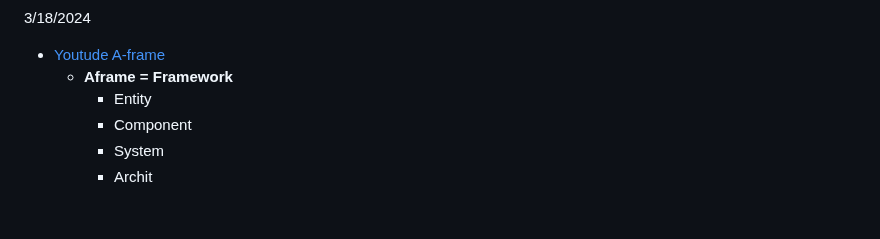
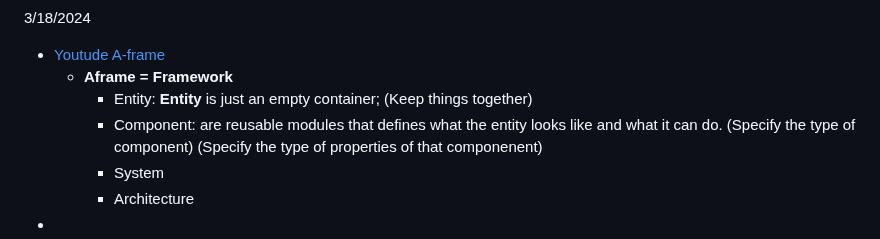
Before and after one commit to kiaram2249/sep10-freedom-project-, a Markdown page: tool/learning-log.md, the part around the change. GitHub-like rendering.

```diff
--- a/tool/learning-log.md
+++ b/tool/learning-log.md
@@ -75,7 +75,8 @@ requestAnimationFrame(animate);
 
 * [Youtude A-frame](https://www.youtube.com/watch?v=qB8Ejh_QdpE&list=PLP3KjR1TMw7ekqC4o5gy0rR4odw7Jga84&index=4)
   * **Aframe = Framework**
-    * Entity
-    * Component
+    * Entity: **Entity** is just an empty container; (Keep things together)
+    * Component: are reusable modules that defines what the entity looks like and what it can do. (Specify the type of component) (Specify the type of properties of that componenent)
     * System
-    * Archit
+    * Architecture
+*
```
